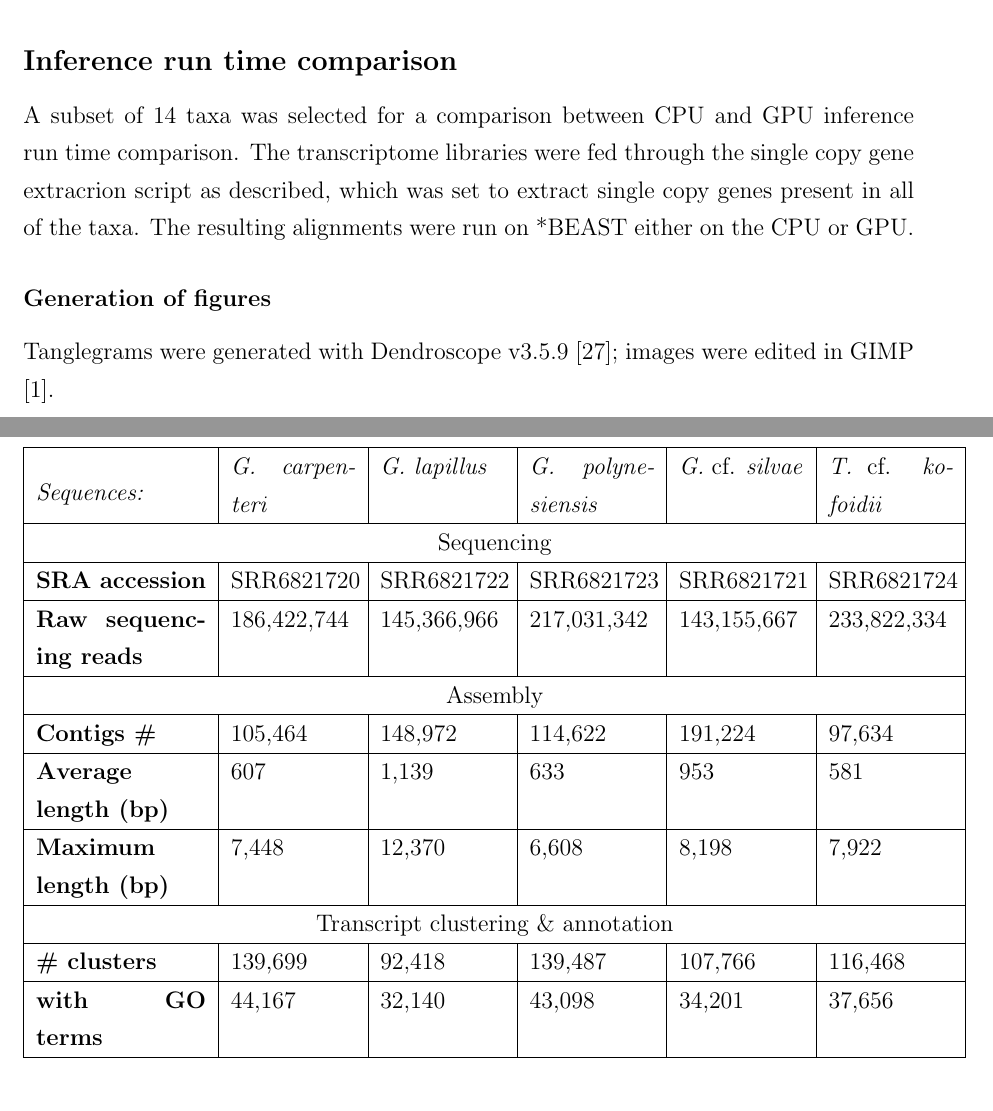
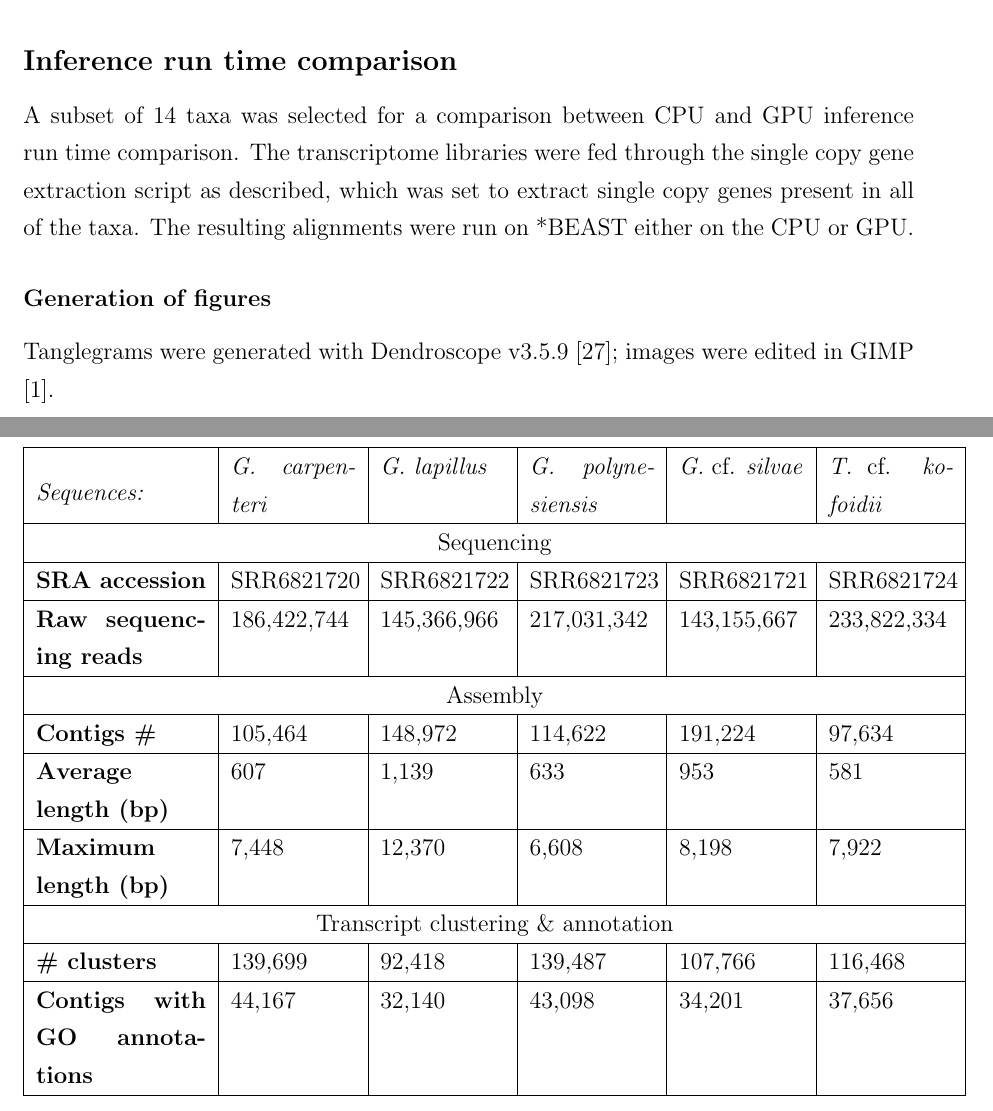
Before and after one commit to bubblegirl/gonya-manuscript, a LaTeX document (gonya_manuscript.tex): two parts of pages 9 and 10 of 36, joined at a grey line, cut so that both start at the same text. Compiled offline with pdfLaTeX.

Commit message:
read over2

```diff
--- a/gonya_manuscript.tex
+++ b/gonya_manuscript.tex
@@ -186,15 +186,14 @@ Inference was accelerated using BEAGLE \cite{ayres2011beagle} on the GPU.
 Posterior distributions of parameters were approximated after 300,000,000 generations of MCMC runs with 4 heated and one cold chain, sampled every 5,000 generations  with a burn in of 15\%.
 The inference was run four times to compare convergence of parameters, then log and tree files were merged.
 
-
 %\subsection*{Path sampling}
 %TODO Mathieu please put details in
 
 \subsection*{Inference run time comparison}
 A subset of 14 taxa was selected for a comparison between CPU and GPU inference run time comparison.
-The transcriptome libraries were fed through the single copy gene extracrion script as described, which was set to extract single copy genes present in all of the taxa.
+The transcriptome libraries were fed through the single copy gene extraction script as described, which was set to extract single copy genes present in all of the taxa.
 The resulting alignments were run on *BEAST either on the CPU or GPU.
-
+%TODO Up tp here
 \subsubsection*{Generation of figures}
 Tanglegrams were generated with Dendroscope v3.5.9 \cite{huson2007dendroscope}; images were edited in GIMP \cite{gimp}.
 \newpage
@@ -233,7 +232,7 @@ Approximately XX\% to XX\% predicted to be protein coding sequences.
 \hline
 \textbf{\# clusters}&139,699&92,418&139,487&107,766&116,468\\
 \hline
-\textbf{with GO terms}&44,167&32,140&43,098&34,201&37,656\\
+\textbf{Contigs with GO annotations}&44,167&32,140&43,098&34,201&37,656\\
 \hline
 %\textbf{with full annotations}&&&&&\\
 %\hline
```
Also changed, not shown: gonya_manuscript.tex (2 more changed lines).
